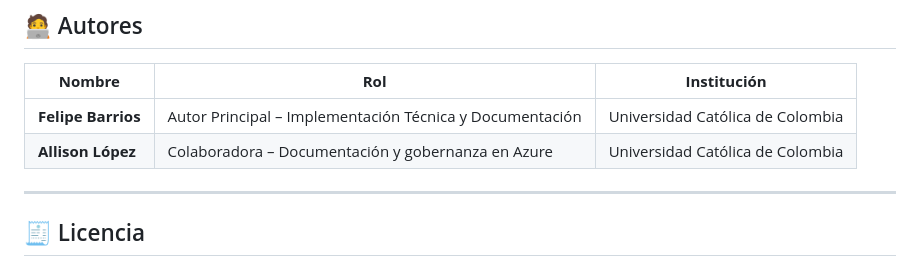
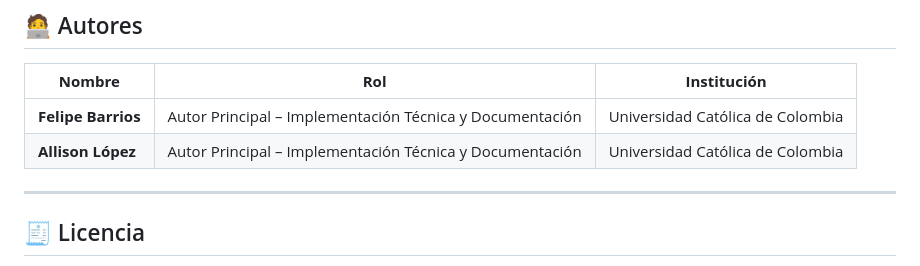
Before and after one commit to DevSecOpsUC/DevSecOps_Project, a Markdown page: README.md, the part around the change. GitHub-like rendering.

Commit message:
Mejora Readme

```diff
--- a/README.md
+++ b/README.md
@@ -139,7 +139,7 @@ Integración CI/CD mediante **workflows YAML** que gestionan análisis, construc
 | **Nombre** | **Rol** | **Institución** |
 |-------------|----------|-----------------|
 | **Felipe Barrios** | Autor Principal – Implementación Técnica y Documentación | Universidad Católica de Colombia |
-| **Allison López** | Colaboradora – Documentación y gobernanza en Azure | Universidad Católica de Colombia |
+| **Allison López** | Autor Principal – Implementación Técnica y Documentación | Universidad Católica de Colombia |
 
 ---
 
```
